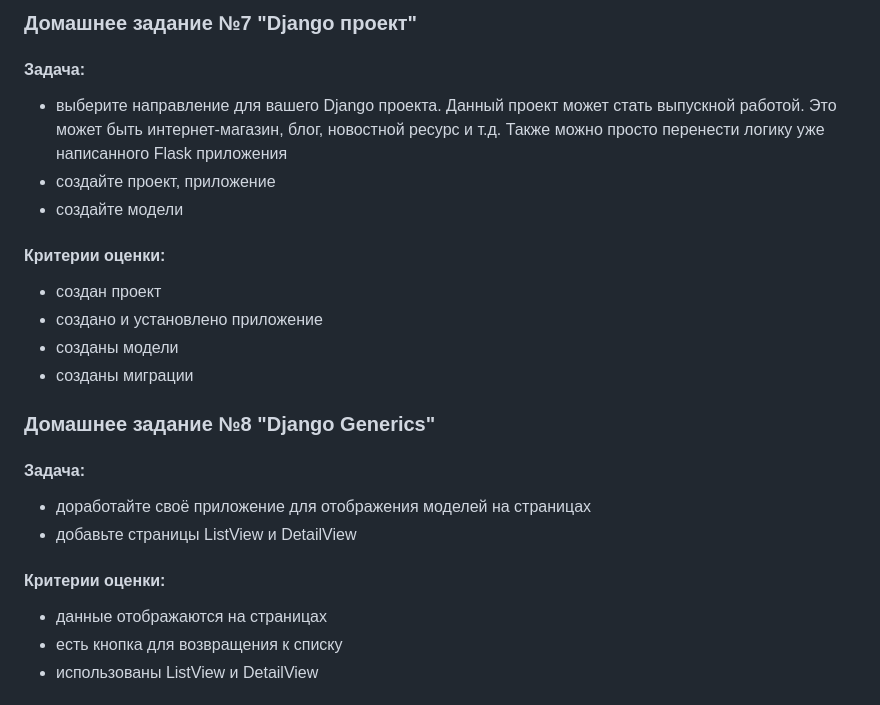
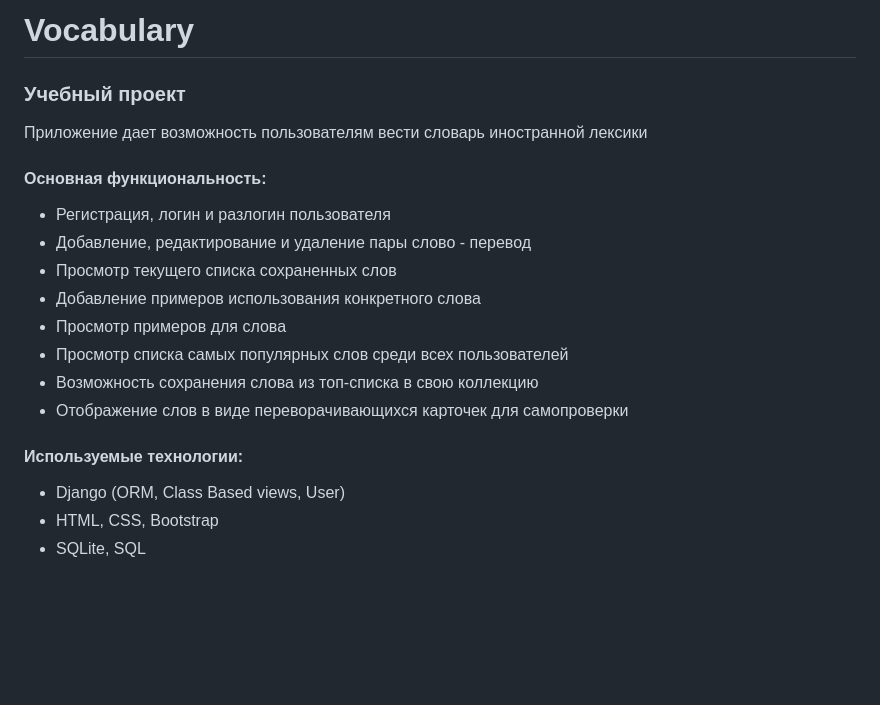
Before and after one commit to ukmax/Vocabulary, a Markdown page: README.md, the part around the change printed below. Drawn GitHub-style; blank space fills up the shorter version.

```diff
--- a/README.md
+++ b/README.md
@@ -1,24 +1,20 @@
-### Домашнее задание №7 "Django проект"
-#### Задача:
-- выберите направление для вашего Django проекта.
-  Данный проект может стать выпускной работой.
-  Это может быть интернет-магазин, блог, новостной ресурс и т.д.
-  Также можно просто перенести логику уже написанного Flask приложения
-- создайте проект, приложение
-- создайте модели
-#### Критерии оценки:
-- создан проект
-- создано и установлено приложение
-- созданы модели
-- созданы миграции
+# Vocabulary
+### Учебный проект
+Приложение дает возможность пользователям вести словарь иностранной лексики
+
+#### Основная функциональность:
+- Регистрация, логин и разлогин пользователя
+- Добавление, редактирование и удаление пары слово - перевод
+- Просмотр текущего списка сохраненных слов
+- Добавление примеров использования конкретного слова
+- Просмотр примеров для слова
+- Просмотр списка самых популярных слов среди всех пользователей
+- Возможность сохранения слова из топ-списка в свою коллекцию
+- Отображение слов в виде переворачивающихся карточек для самопроверки
 
 
-### Домашнее задание №8 "Django Generics"
-#### Задача:
-- доработайте своё приложение для отображения моделей на страницах
-- добавьте страницы ListView и DetailView
-#### Критерии оценки:
-- данные отображаются на страницах
-- есть кнопка для возвращения к списку
-- использованы ListView и DetailView
+#### Используемые технологии:
+- Django (ORM, Class Based views, User)
+- HTML, CSS, Bootstrap
+- SQLite, SQL
 
```
Also changed, not shown: other parts of README.md (+5 -17 lines), readme_pics/my_word_list.png (added), readme_pics/test_youself.png (added), readme_pics/top_words.png (added), readme_pics/word_detail.png (added), 2 other files.
